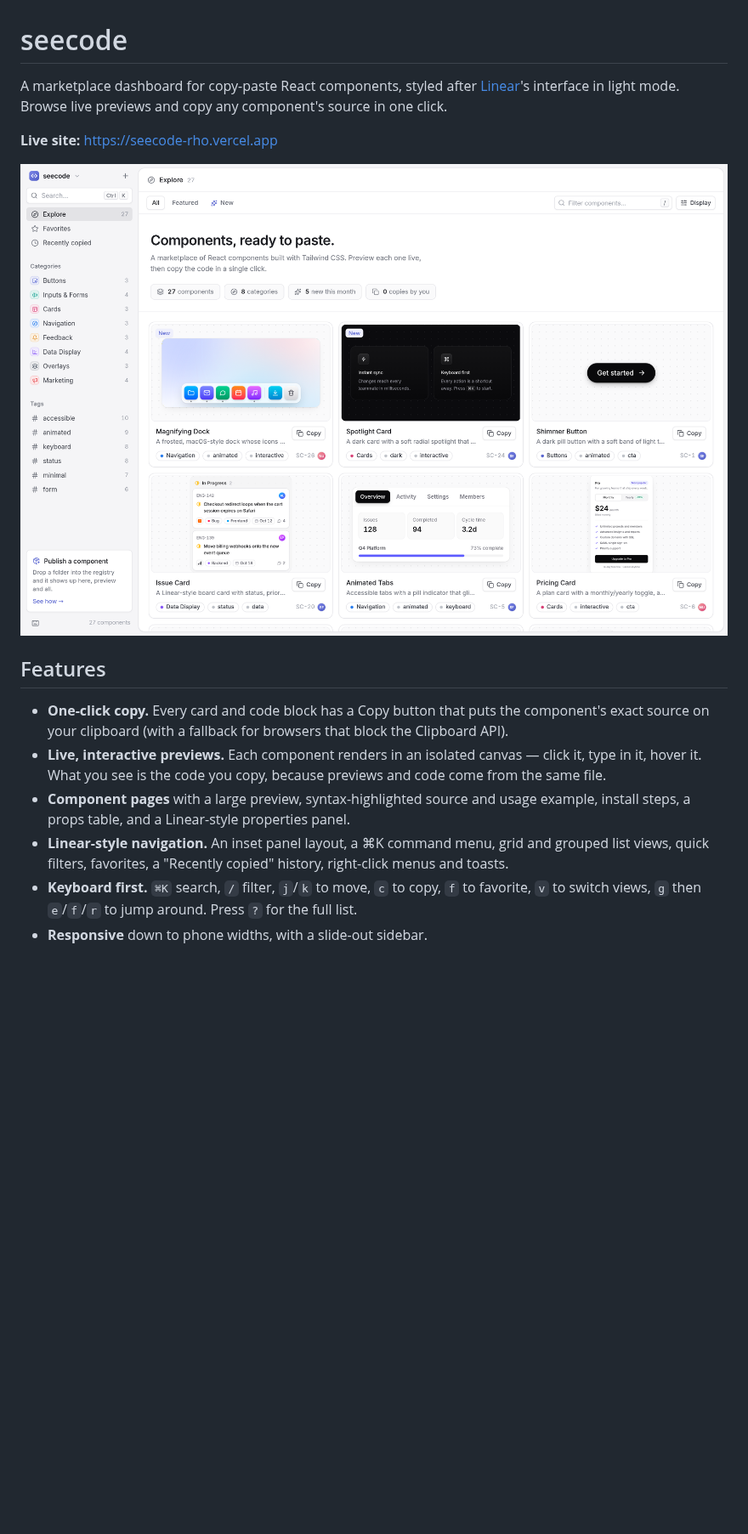
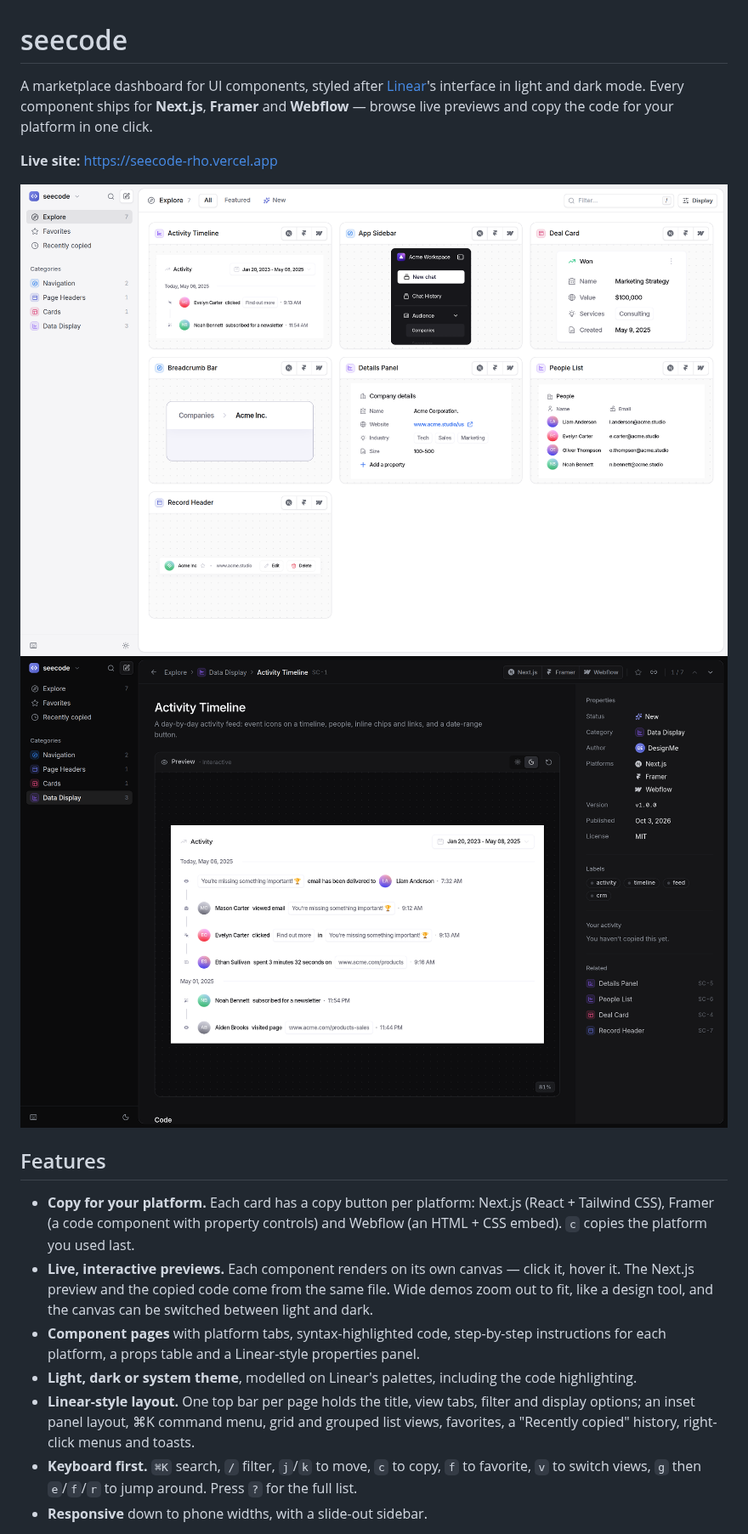
Before and after one commit to designmeops/seecode, a Markdown page: README.md, the part around one of its changes. Shown at 85% size. Drawn GitHub-style; pictures changed too: docs/screenshot-dark.png (added), docs/screenshot.png; blank space fills up the shorter version.

Commit message:
Update the README for the three platforms and dark mode
Co-Authored-By: Claude Opus 5.5 <noreply@anthropic.com>
Claude-Session: https://claude.ai/code/session_01EE7KqWNARg7TQF6QjFkxFJ

```diff
--- a/README.md
+++ b/README.md
@@ -1,22 +1,28 @@
 # seecode
 
-A marketplace dashboard for copy-paste React components, styled after [Linear](https://linear.app)'s
-interface in light mode. Browse live previews and copy any component's source in one click.
+A marketplace dashboard for UI components, styled after [Linear](https://linear.app)'s interface
+in light and dark mode. Every component ships for **Next.js**, **Framer** and **Webflow** — browse
+live previews and copy the code for your platform in one click.
 
 **Live site:** https://seecode-rho.vercel.app
 
-![seecode — Explore page](docs/screenshot.png)
+![seecode — Explore page in light mode](docs/screenshot.png)
+![seecode — a component page in dark mode](docs/screenshot-dark.png)
 
 ## Features
 
-- **One-click copy.** Every card and code block has a Copy button that puts the component's exact
-  source on your clipboard (with a fallback for browsers that block the Clipboard API).
-- **Live, interactive previews.** Each component renders in an isolated canvas — click it, type in
-  it, hover it. What you see is the code you copy, because previews and code come from the same file.
-- **Component pages** with a large preview, syntax-highlighted source and usage example, install
-  steps, a props table, and a Linear-style properties panel.
-- **Linear-style navigation.** An inset panel layout, a ⌘K command menu, grid and grouped list
-  views, quick filters, favorites, a "Recently copied" history, right-click menus and toasts.
+- **Copy for your platform.** Each card has a copy button per platform: Next.js (React + Tailwind
+  CSS), Framer (a code component with property controls) and Webflow (an HTML + CSS embed). `c`
+  copies the platform you used last.
+- **Live, interactive previews.** Each component renders on its own canvas — click it, hover it.
+  The Next.js preview and the copied code come from the same file. Wide demos zoom out to fit,
+  like a design tool, and the canvas can be switched between light and dark.
+- **Component pages** with platform tabs, syntax-highlighted code, step-by-step instructions for
+  each platform, a props table and a Linear-style properties panel.
+- **Light, dark or system theme**, modelled on Linear's palettes, including the code highlighting.
+- **Linear-style layout.** One top bar per page holds the title, view tabs, filter and display
+  options; an inset panel layout, ⌘K command menu, grid and grouped list views, favorites, a
+  "Recently copied" history, right-click menus and toasts.
 - **Keyboard first.** `⌘K` search, `/` filter, `j`/`k` to move, `c` to copy, `f` to favorite,
   `v` to switch views, `g` then `e`/`f`/`r` to jump around. Press `?` for the full list.
 - **Responsive** down to phone widths, with a slide-out sidebar.
```
Also changed, not shown: other parts of README.md (+17 -16 lines).
